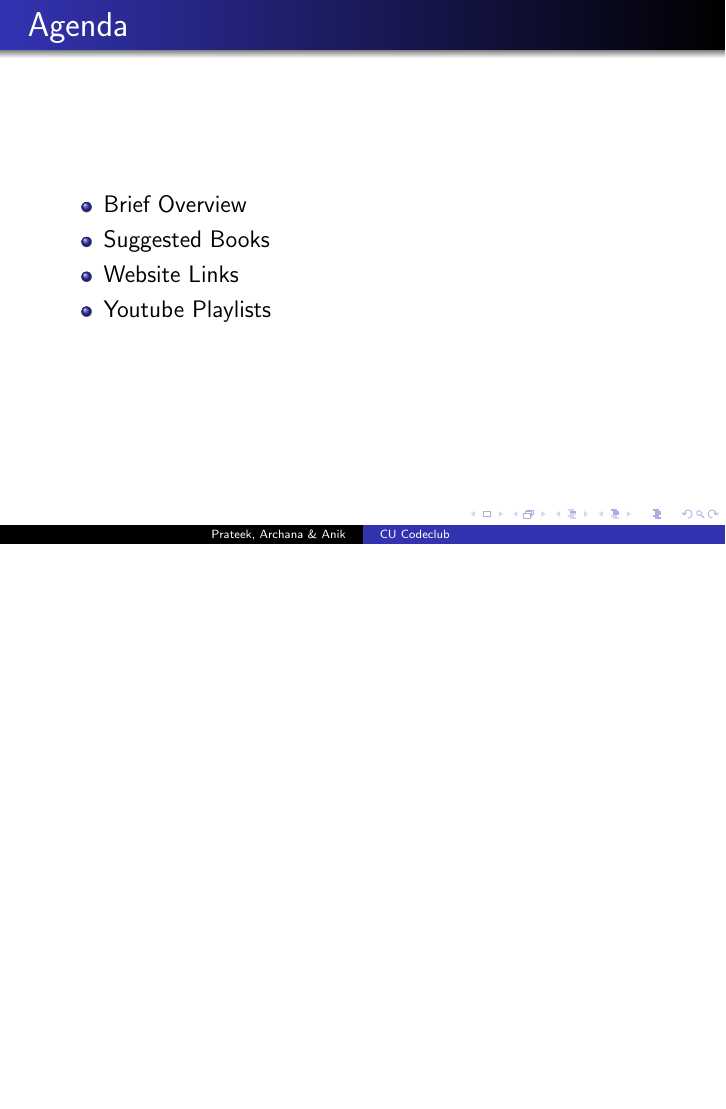
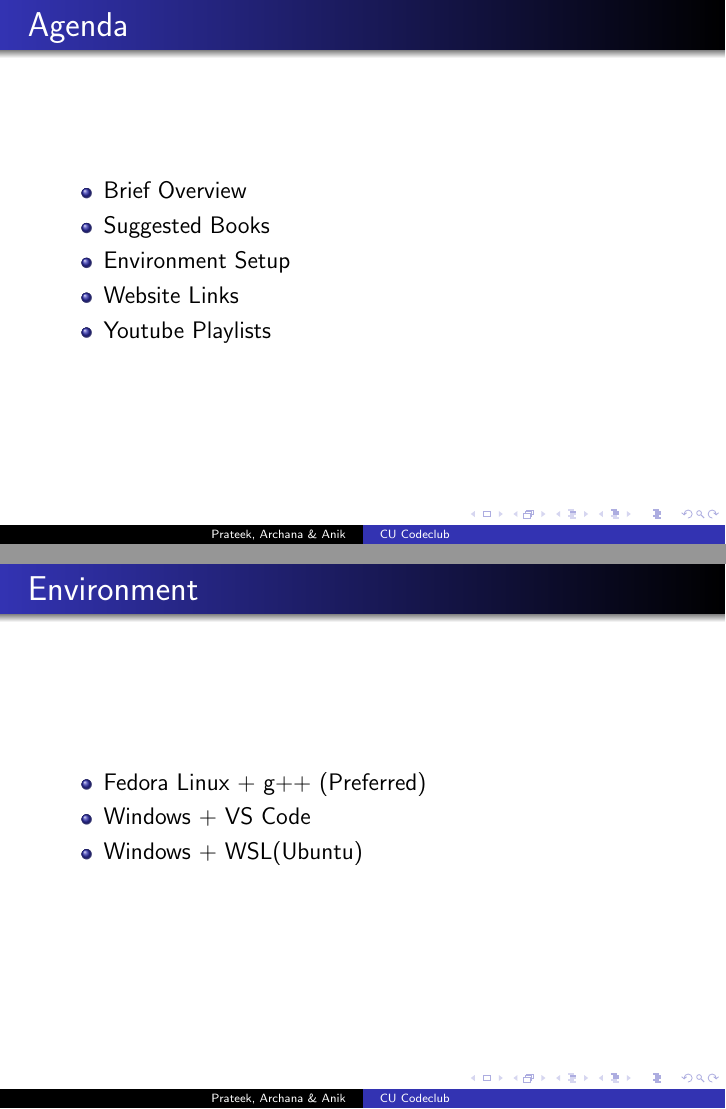
Before and after one commit to archana-9430/C-Mentors-2021-22, LaTeX slides (Session_1.tex): page 2 of 7 before the commit and pages 2 and 5 of 7 after it, the two joined at a grey line, the shorter picture padded with empty space. Compiled offline with pdfLaTeX.

Commit message:
Added the environment setup details.

```diff
--- a/Session_1.tex
+++ b/Session_1.tex
@@ -17,6 +17,7 @@
     \begin {itemize}
         \item {Brief Overview}
         \item {Suggested Books}
+        \item {Environment Setup}
         \item {Website Links}
         \item {Youtube Playlists}
 \end {itemize}
@@ -41,3 +49,11 @@
+\begin {frame}
+    \frametitle {Environment}
+    \begin {itemize}
+        \item {Fedora Linux + g++ (Preferred)}
+
+        \item  \href {https://code.visualstudio.com/docs/?dv=win}  {Windows + VS Code}
+
+        \item  \href {https://cdn.we.talentsprint.com/tools_setup/installation.html }  {Windows + WSL(Ubuntu)}
 
     \end {itemize}
 \end {frame}
```
Also changed, not shown: Session_1.pdf, Session_1.tex (23 more changed lines).
